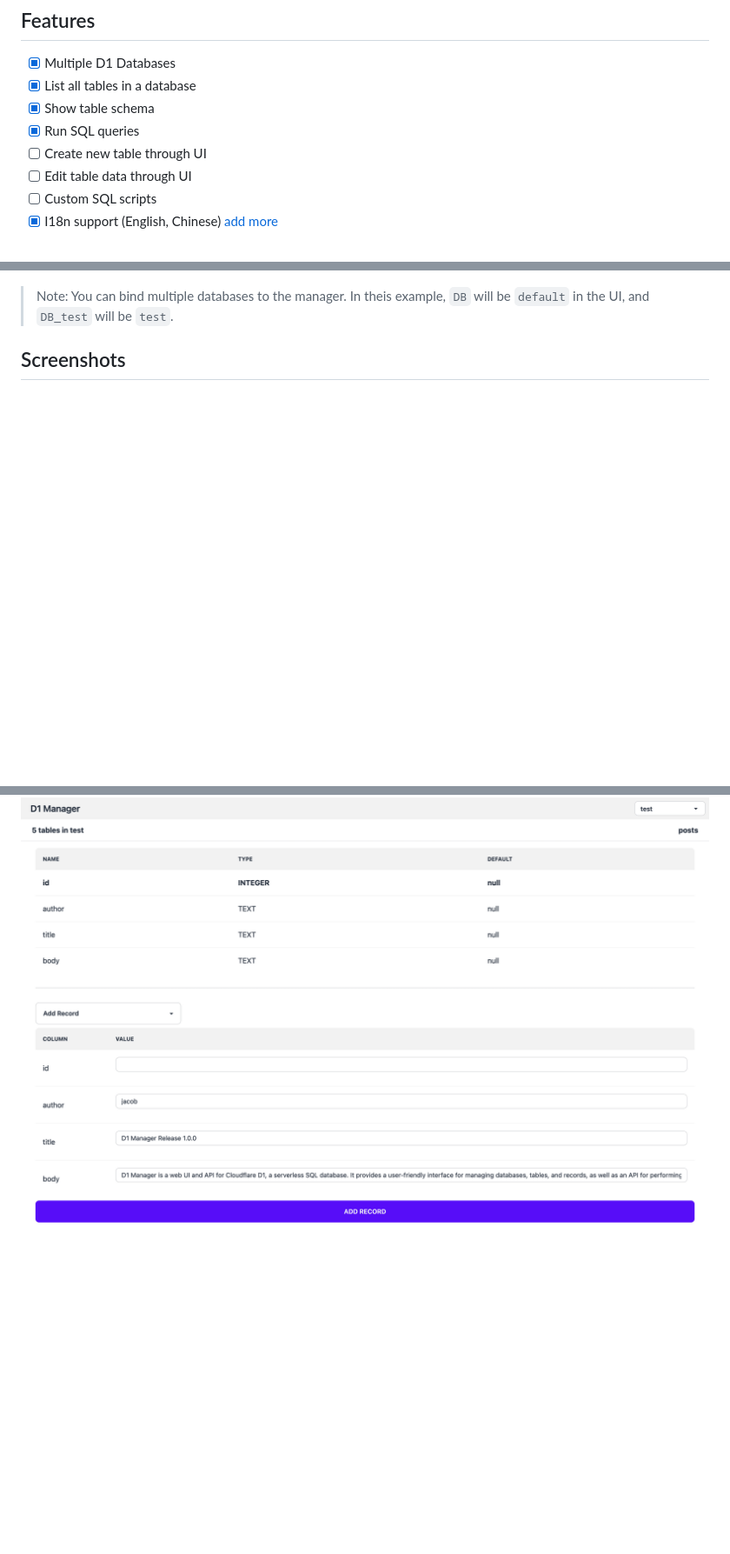
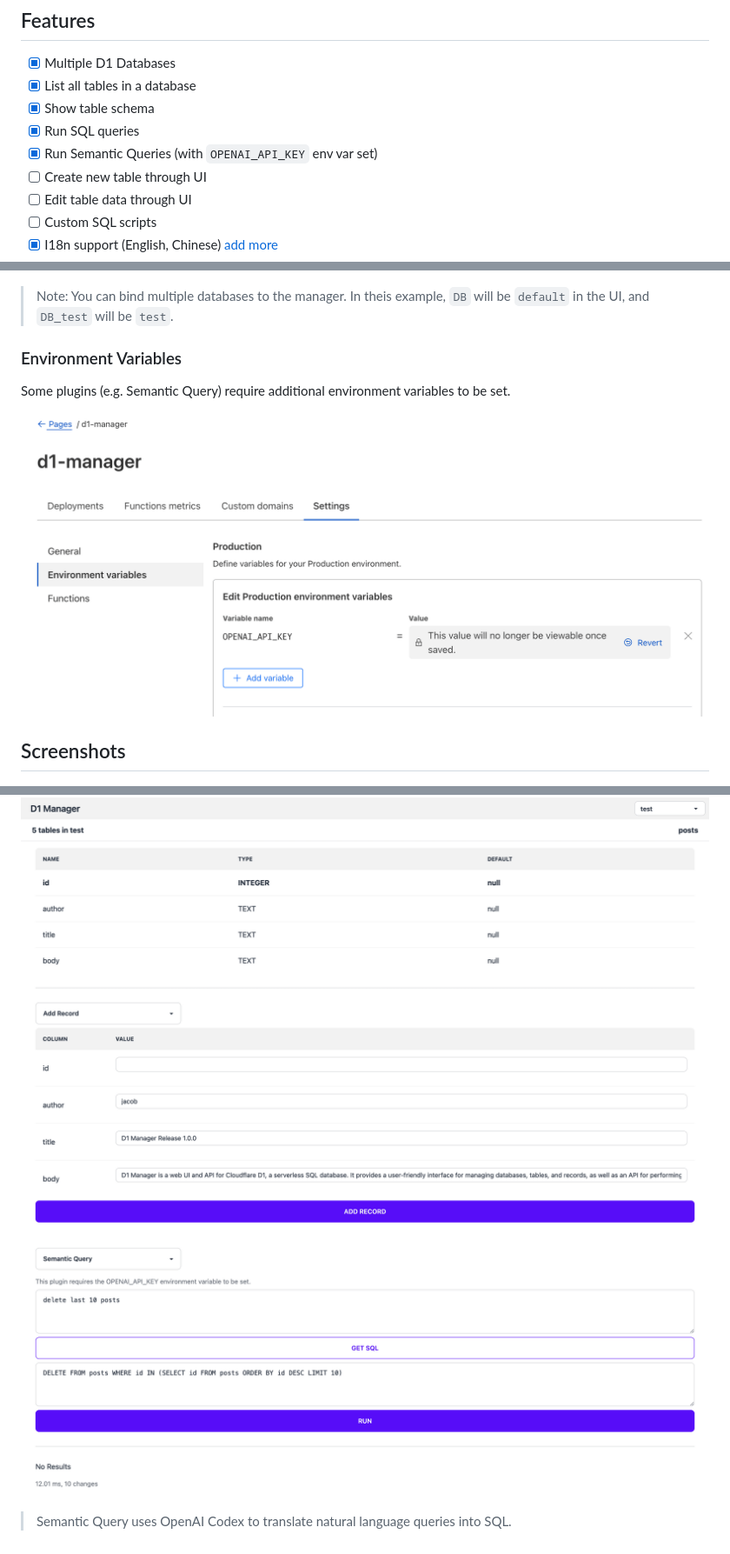
Before and after one commit to JacobLinCool/d1-manager, a Markdown page: README.md, 3 parts joined by grey strips. Shown at 87% size. Drawn GitHub-style; pictures changed too: images/semantic-query.png (added), images/set-env-var.png (added); blank space fills up the shorter version.

Commit message:
docs: add semantic query to readme

```diff
--- a/README.md
+++ b/README.md
@@ -8,6 +8,7 @@ D1 Manager is a web UI and API for Cloudflare D1, a serverless SQL database. It
 - [x] List all tables in a database
 - [x] Show table schema
 - [x] Run SQL queries
+- [x] Run Semantic Queries (with `OPENAI_API_KEY` env var set)
 - [ ] Create new table through UI
 - [ ] Edit table data through UI
 - [ ] Custom SQL scripts
@@ -25,6 +26,12 @@ D1 Manager is a web UI and API for Cloudflare D1, a serverless SQL database. It
 
 > Note: You can bind multiple databases to the manager. In theis example, `DB` will be `default` in the UI, and `DB_test` will be `test`.
 
+### Environment Variables
+
+Some plugins (e.g. Semantic Query) require additional environment variables to be set.
+
+![set-env-var](./images/set-env-var.png)
+
 ## Screenshots
 
 ![tables](./images/tables.png)
@@ -34,3 +41,7 @@ D1 Manager is a web UI and API for Cloudflare D1, a serverless SQL database. It
 ![table-browser](./images/table-browser.png)
 
 ![add-record](./images/add-record.png)
+
+![semantic-query](./images/semantic-query.png)
+
+> Semantic Query uses OpenAI Codex to translate natural language queries into SQL.
```
